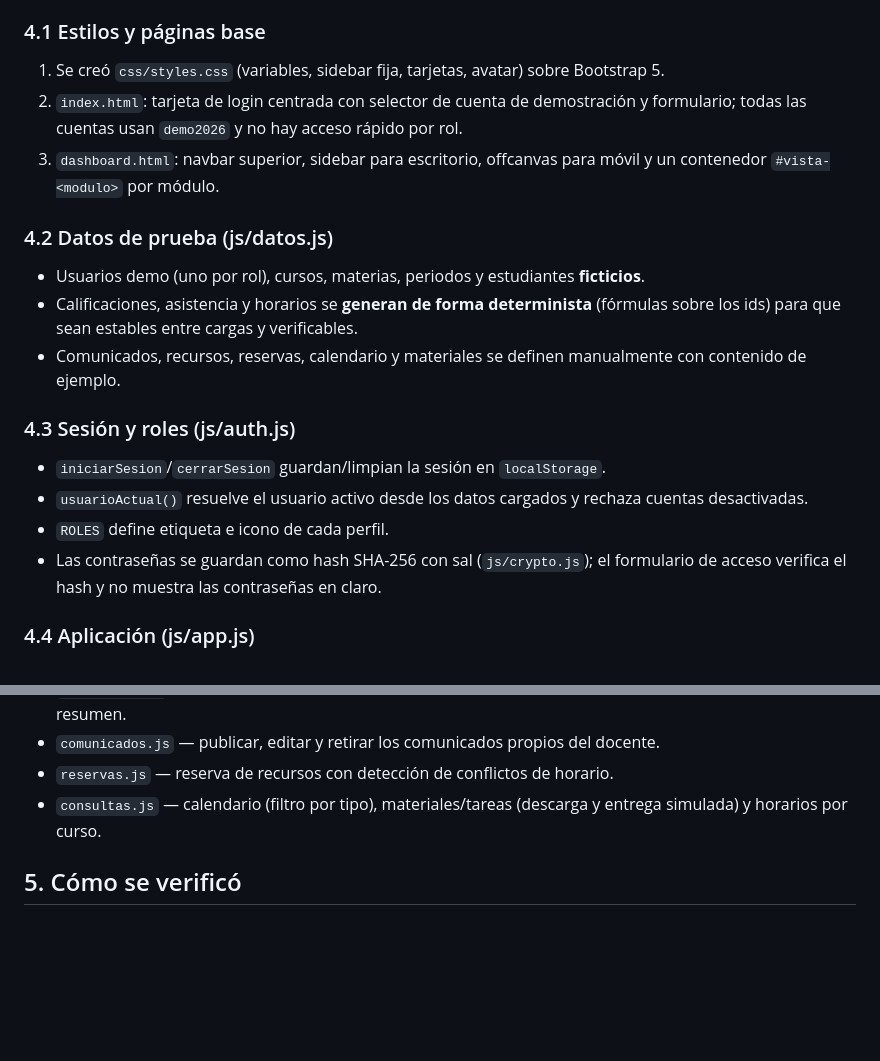
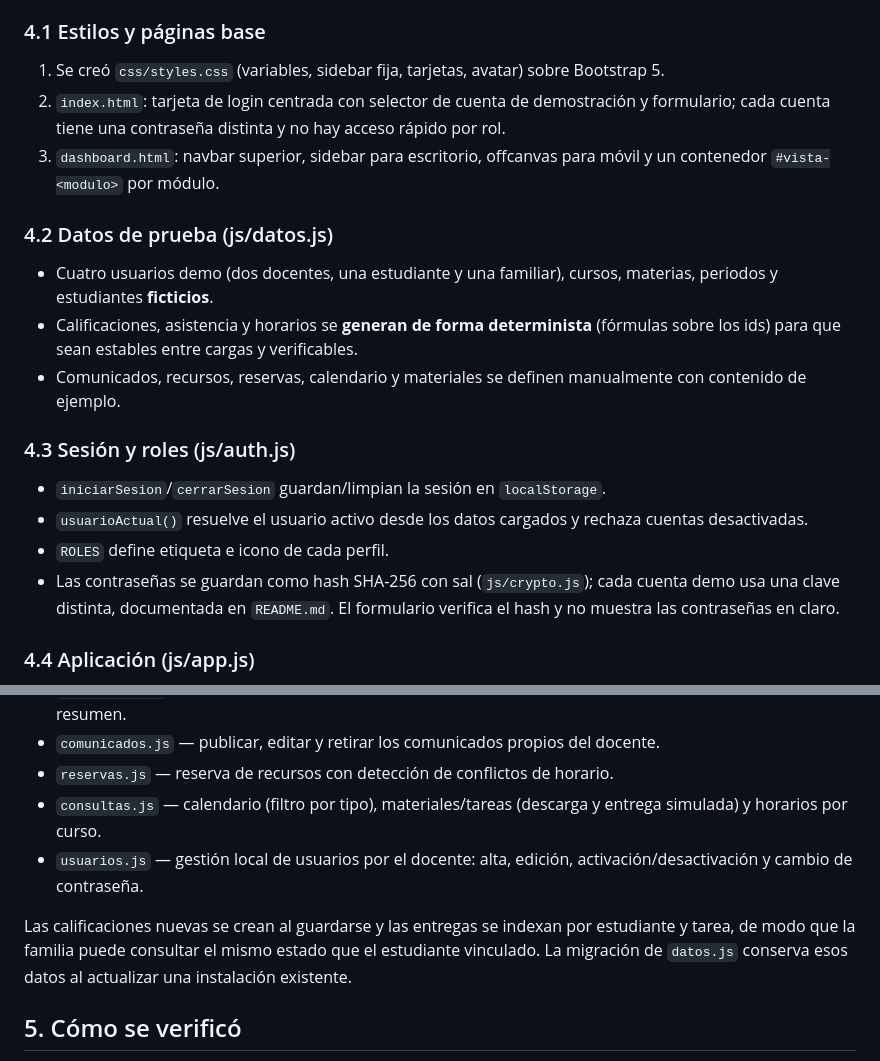
Before and after one commit to danielramirez272006-arch/INTRANET-ESCOLAR, a Markdown page: docs/guia-construccion-prototipo.md, 2 parts joined by grey strips. Drawn GitHub-style; blank space fills up the shorter version.

Commit message:
fix: corregir demo y actualizar documentaci?n

```diff
--- a/docs/guia-construccion-prototipo.md
+++ b/docs/guia-construccion-prototipo.md
@@ -44,12 +44,12 @@ frontend/
 ### 4.1 Estilos y páginas base
 
 1. Se creó `css/styles.css` (variables, sidebar fija, tarjetas, avatar) sobre Bootstrap 5.
-2. `index.html`: tarjeta de login centrada con selector de cuenta de demostración y formulario; todas las cuentas usan `demo2026` y no hay acceso rápido por rol.
+2. `index.html`: tarjeta de login centrada con selector de cuenta de demostración y formulario; cada cuenta tiene una contraseña distinta y no hay acceso rápido por rol.
 3. `dashboard.html`: navbar superior, sidebar para escritorio, offcanvas para móvil y un contenedor `#vista-<modulo>` por módulo.
 
 ### 4.2 Datos de prueba (js/datos.js)
 
-- Usuarios demo (uno por rol), cursos, materias, periodos y estudiantes **ficticios**.
+- Cuatro usuarios demo (dos docentes, una estudiante y una familiar), cursos, materias, periodos y estudiantes **ficticios**.
 - Calificaciones, asistencia y horarios se **generan de forma determinista** (fórmulas sobre los ids) para que sean estables entre cargas y verificables.
 - Comunicados, recursos, reservas, calendario y materiales se definen manualmente con contenido de ejemplo.
 
@@ -58,7 +58,7 @@ frontend/
 - `iniciarSesion`/`cerrarSesion` guardan/limpian la sesión en `localStorage`.
 - `usuarioActual()` resuelve el usuario activo desde los datos cargados y rechaza cuentas desactivadas.
 - `ROLES` define etiqueta e icono de cada perfil.
-- Las contraseñas se guardan como hash SHA-256 con sal (`js/crypto.js`); el formulario de acceso verifica el hash y no muestra las contraseñas en claro.
+- Las contraseñas se guardan como hash SHA-256 con sal (`js/crypto.js`); cada cuenta demo usa una clave distinta, documentada en `README.md`. El formulario verifica el hash y no muestra las contraseñas en claro.
 
 ### 4.4 Aplicación (js/app.js)
 
@@ -76,6 +76,9 @@ Cada módulo renderiza su vista y ata eventos:
 - `comunicados.js` — publicar, editar y retirar los comunicados propios del docente.
 - `reservas.js` — reserva de recursos con detección de conflictos de horario.
 - `consultas.js` — calendario (filtro por tipo), materiales/tareas (descarga y entrega simulada) y horarios por curso.
+- `usuarios.js` — gestión local de usuarios por el docente: alta, edición, activación/desactivación y cambio de contraseña.
+
+Las calificaciones nuevas se crean al guardarse y las entregas se indexan por estudiante y tarea, de modo que la familia puede consultar el mismo estado que el estudiante vinculado. La migración de `datos.js` conserva esos datos al actualizar una instalación existente.
 
 ## 5. Cómo se verificó
 
```
